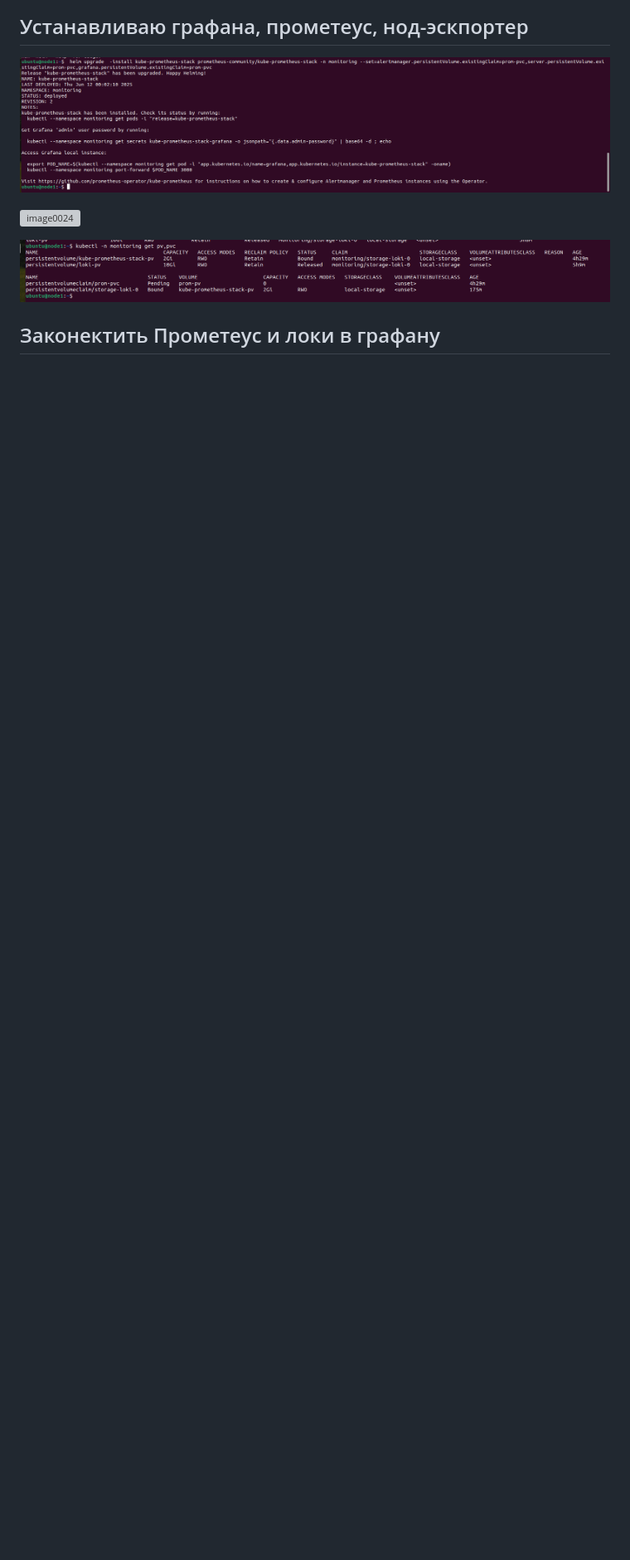
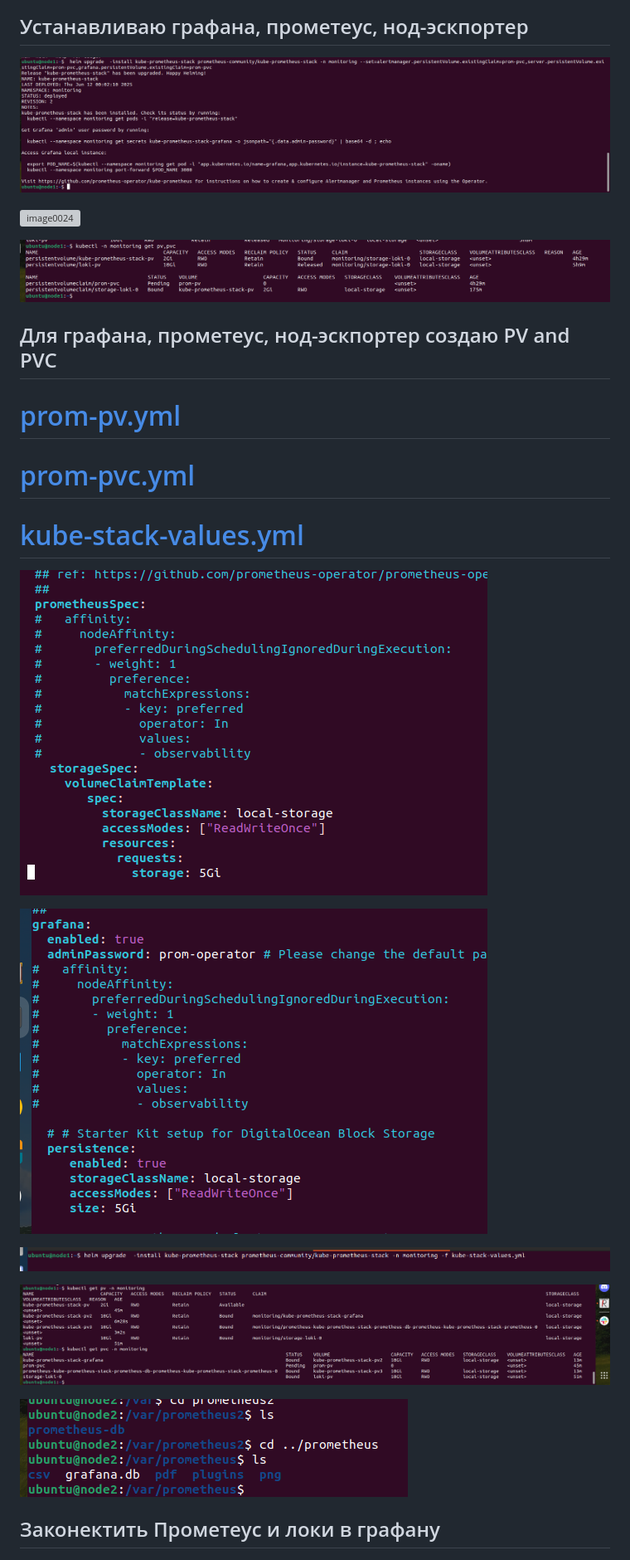
Before and after one commit to pavelstarovoitov/trainee4, a Markdown page: task28/README.md, the part around the change printed below. Shown: that part at 83% size. Rendered like a GitHub page; pictures changed too: task28/image0029.png (added), task28/image0030.png (added), task28/image0031.png (added); blank space fills up the shorter version; grey boxes are pictures that could not be loaded.

Commit message:
add new kube-stack-values.yml

```diff
--- a/task28/README.md
+++ b/task28/README.md
@@ -61,6 +54,26 @@
 ![image0024](image0024.png)
 
 ![image0025](image0025.png)
+
+## Для графана, прометеус, нод-эскпортер  создаю PV and PVC
+
+# [prom-pv.yml](prom-pv.yml)
+
+# [prom-pvc.yml](prom-pvc.yml)
+
+# [kube-stack-values.yml](kube-stack-values.yml)
+
+![image0033](image0033.png)
+
+![image0032](image0032.png)
+
+![image0031](image0031.png)
+
+![image0030](image0030.png)
+
+![image0029](image0029.png)
+
+
 
 ## Законектить Прометеус и локи в графану
 
```
Also changed, not shown: other parts of task28/README.md (+0 -7 lines), 3 other files.
